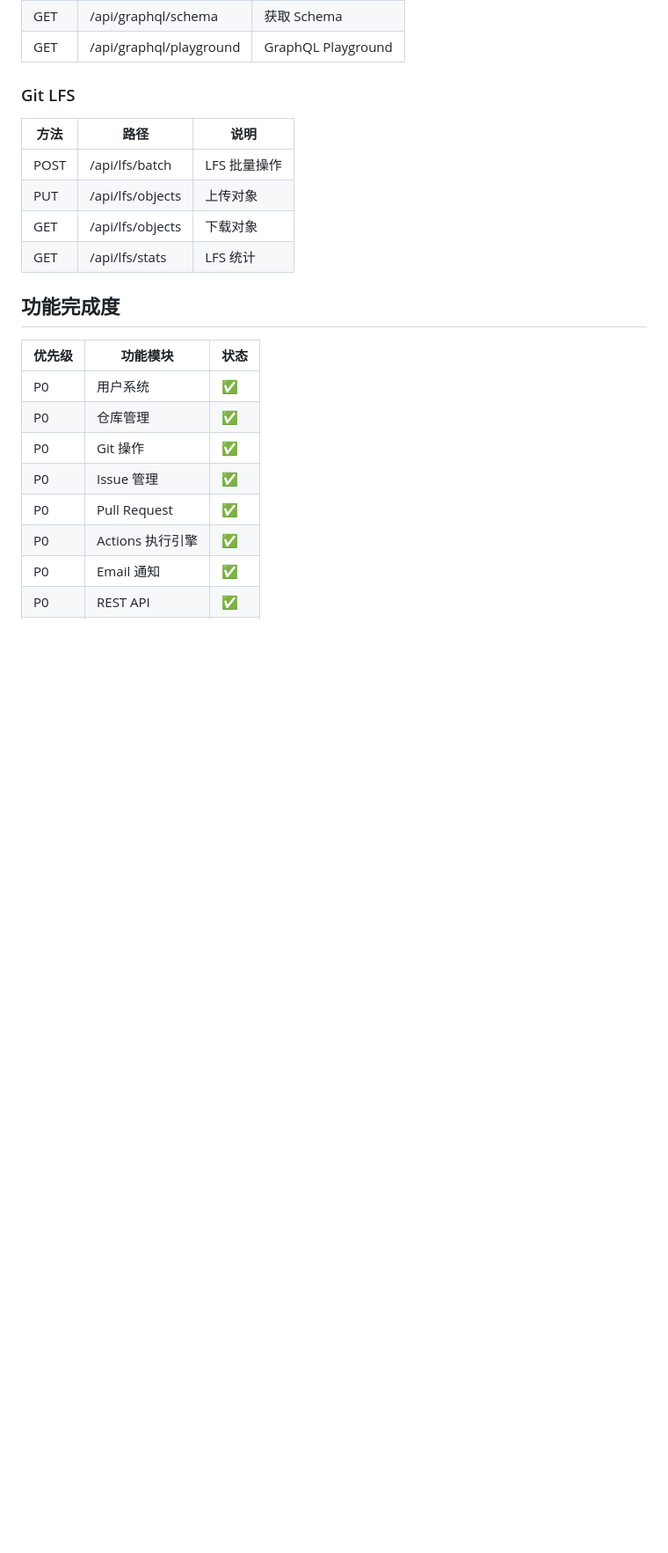
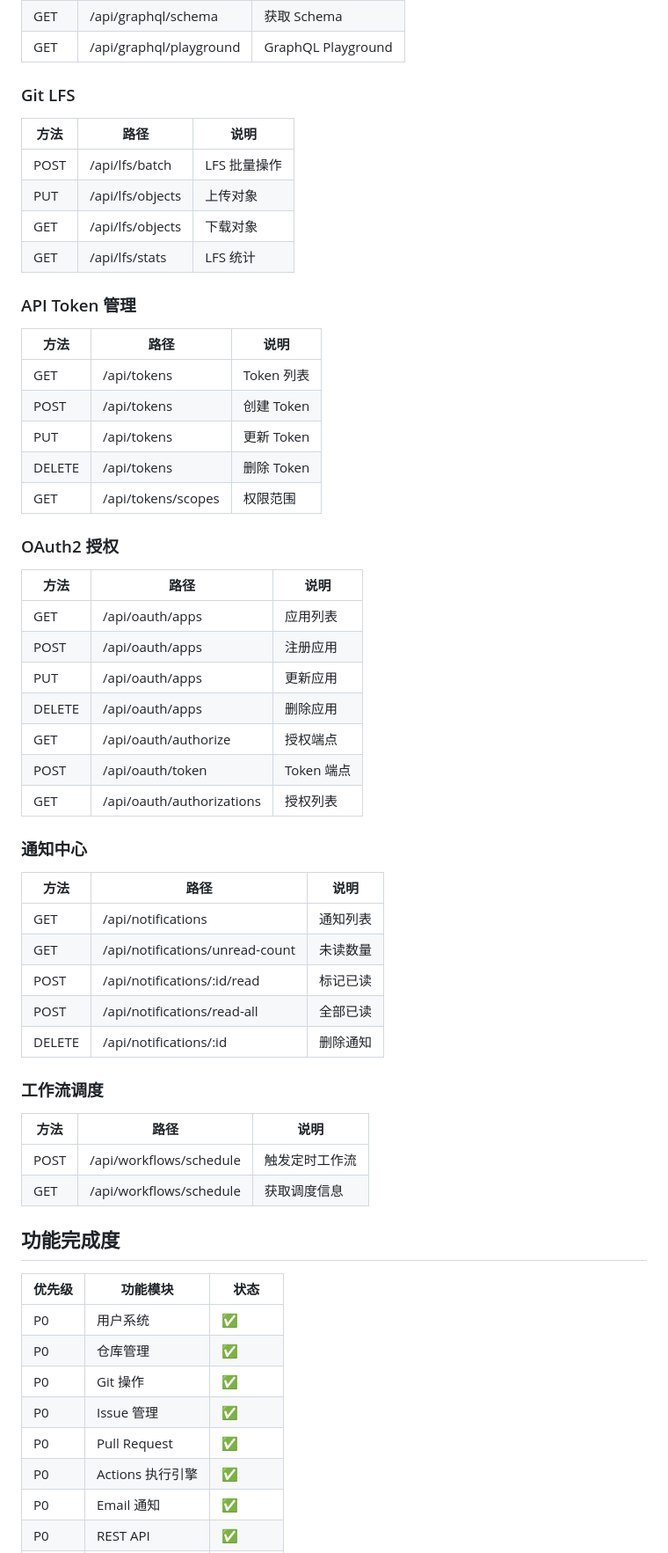
Before and after one commit to qycnet/CodeVault, a Markdown page: README.md, the part around one of its changes. Shown at 88% size. Rendered like a GitHub page; blank space fills up the shorter version.

Commit message:
docs: 更新 README.md - P0 功能完善
- 添加项目概览（完成度、文件数、代码行数）
- 新增 P0 功能：定时触发器/API Token/OAuth2/日志实时/可视化编辑器/通知中心
- 新增 API 接口文档
- 添加安全审计表格

Co-authored-by: qycnet <tian@qycnet.cn>

```diff
--- a/README.md
+++ b/README.md
@@ -447,6 +478,45 @@ php -S localhost:8000
 | GET | /api/lfs/objects | 下载对象 |
 | GET | /api/lfs/stats | LFS 统计 |
 
+### API Token 管理
+
+| 方法 | 路径 | 说明 |
+|------|------|------|
+| GET | /api/tokens | Token 列表 |
+| POST | /api/tokens | 创建 Token |
+| PUT | /api/tokens | 更新 Token |
+| DELETE | /api/tokens | 删除 Token |
+| GET | /api/tokens/scopes | 权限范围 |
+
+### OAuth2 授权
+
+| 方法 | 路径 | 说明 |
+|------|------|------|
+| GET | /api/oauth/apps | 应用列表 |
+| POST | /api/oauth/apps | 注册应用 |
+| PUT | /api/oauth/apps | 更新应用 |
+| DELETE | /api/oauth/apps | 删除应用 |
+| GET | /api/oauth/authorize | 授权端点 |
+| POST | /api/oauth/token | Token 端点 |
+| GET | /api/oauth/authorizations | 授权列表 |
+
+### 通知中心
+
+| 方法 | 路径 | 说明 |
+|------|------|------|
+| GET | /api/notifications | 通知列表 |
+| GET | /api/notifications/unread-count | 未读数量 |
+| POST | /api/notifications/:id/read | 标记已读 |
+| POST | /api/notifications/read-all | 全部已读 |
+| DELETE | /api/notifications/:id | 删除通知 |
+
+### 工作流调度
+
+| 方法 | 路径 | 说明 |
+|------|------|------|
+| POST | /api/workflows/schedule | 触发定时工作流 |
+| GET | /api/workflows/schedule | 获取调度信息 |
+
 ## 功能完成度
 
 | 优先级 | 功能模块 | 状态 |
```
Also changed, not shown: other parts of README.md (+51 -0 lines).
